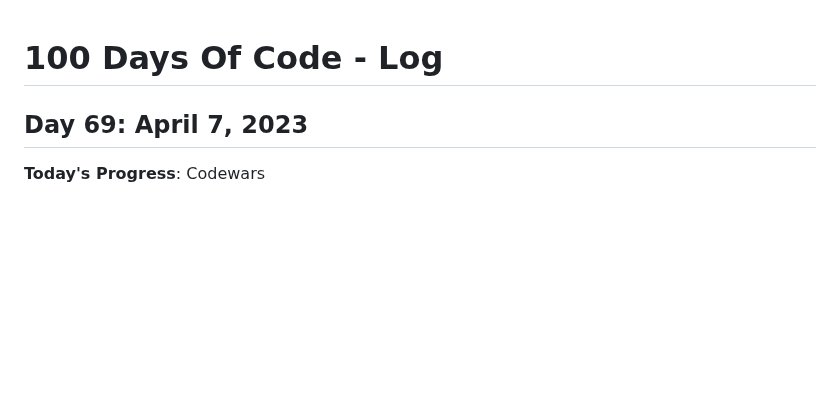
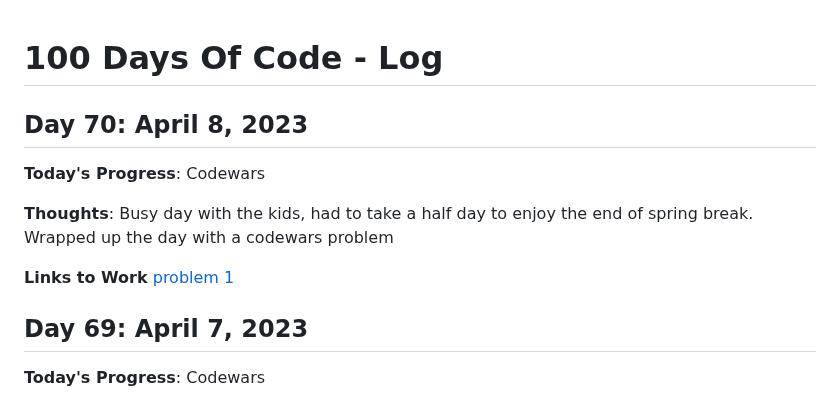
Before and after one commit to kcanamar/code-every-day, a Markdown page: log2.md, the part around the change. GitHub-like rendering; blank space fills up the shorter version.

Commit message:
day70 100daysofcode reboot

```diff
--- a/log2.md
+++ b/log2.md
@@ -1,5 +1,11 @@
 # 100 Days Of Code - Log
+## Day 70: April 8, 2023
 
+**Today's Progress**: Codewars
+
+**Thoughts**: Busy day with the kids, had to take a half day to enjoy the end of spring break. Wrapped up the day with a codewars problem
+
+**Links to Work** [problem 1](https://github.com/kcanamar/code-every-day/blob/main/codewars/decreasing-order.js)
 ## Day 69: April 7, 2023
 
 **Today's Progress**: Codewars
```
